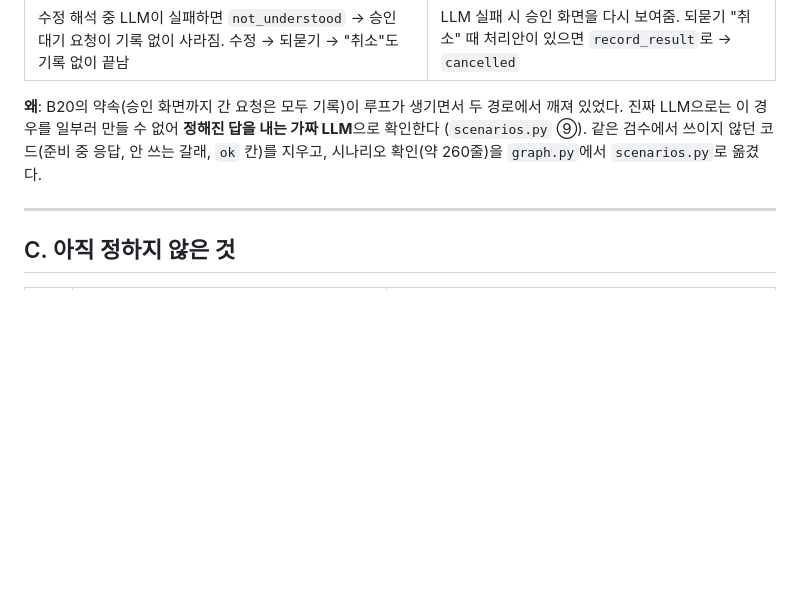
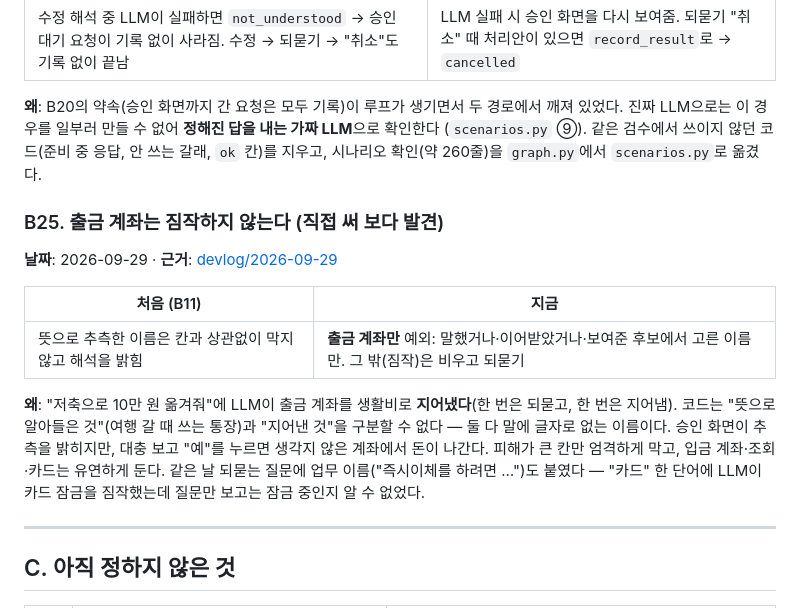
Before and after one commit to noviz-domino/langgraph-financial-agent, a Markdown page: docs/설계변경기록.md, the part around the change. Rendered like a GitHub page; blank space fills up the shorter version.

Commit message:
docs: B25 출금 계좌는 짐작하지 않음, 설계서 slot 규칙 갱신

```diff
--- a/docs/설계변경기록.md
+++ b/docs/설계변경기록.md
@@ -304,6 +304,16 @@ Start → Intent & Parameter Parser → Info Sufficiency Check
 
 **왜**: B20의 약속(승인 화면까지 간 요청은 모두 기록)이 루프가 생기면서 두 경로에서 깨져 있었다. 진짜 LLM으로는 이 경우를 일부러 만들 수 없어 **정해진 답을 내는 가짜 LLM**으로 확인한다 (`scenarios.py` ⑨). 같은 검수에서 쓰이지 않던 코드(준비 중 응답, 안 쓰는 갈래, `ok` 칸)를 지우고, 시나리오 확인(약 260줄)을 `graph.py`에서 `scenarios.py`로 옮겼다.
 
+### B25. 출금 계좌는 짐작하지 않는다 (직접 써 보다 발견)
+
+**날짜**: 2026-09-29 · **근거**: [devlog/2026-09-29](../devlog/2026-09-29_직접-써보기.md)
+
+| 처음 (B11) | 지금 |
+|---|---|
+| 뜻으로 추측한 이름은 칸과 상관없이 막지 않고 해석을 밝힘 | **출금 계좌만** 예외: 말했거나·이어받았거나·보여준 후보에서 고른 이름만. 그 밖(짐작)은 비우고 되묻기 |
+
+**왜**: "저축으로 10만 원 옮겨줘"에 LLM이 출금 계좌를 생활비로 **지어냈다**(한 번은 되묻고, 한 번은 지어냄). 코드는 "뜻으로 알아들은 것"(여행 갈 때 쓰는 통장)과 "지어낸 것"을 구분할 수 없다 — 둘 다 말에 글자로 없는 이름이다. 승인 화면이 추측을 밝히지만, 대충 보고 "예"를 누르면 생각지 않은 계좌에서 돈이 나간다. 피해가 큰 칸만 엄격하게 막고, 입금 계좌·조회·카드는 유연하게 둔다. 같은 날 되묻는 질문에 업무 이름("즉시이체를 하려면 …")도 붙였다 — "카드" 한 단어에 LLM이 카드 잠금을 짐작했는데 질문만 보고는 잠금 중인지 알 수 없었다.
+
 ---
 
 ## C. 아직 정하지 않은 것
```
Also changed, not shown: docs/설계서.md (+2 -0 lines).
